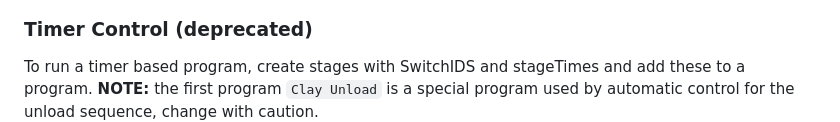
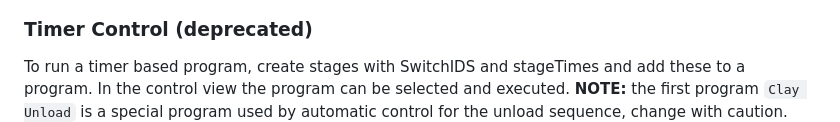
Before and after one commit to YLaret/BlauweBagger, a Markdown page: README.md, the part around the change. GitHub-like rendering.

Commit message:
timer program clarification

```diff
--- a/README.md
+++ b/README.md
@@ -12,7 +12,7 @@ To let the machine run on autopilot simply press `AUTO`. The machine will determ
 To control the switches manually, press `PAUSE` all the switches will turn off. Pressing on a pump or motor will turn it on/off. **Be careful: NO METER CONTROL, dangerous situation can occur.**
 ![Schematic Manual](https://raw.githubusercontent.com/YLaret/BlauweBagger/SwtchCntrl/docs/schematic_pause.png)
 ### Timer Control (deprecated)
-To run a timer based program, create stages with SwitchIDS and stageTimes and add these to a program. **NOTE:** the first program `Clay Unload` is a special program used by automatic control for the unload sequence, change with caution.
+To run a timer based program, create stages with SwitchIDS and stageTimes and add these to a program. In the control view the program can be selected and executed. **NOTE:** the first program `Clay Unload` is a special program used by automatic control for the unload sequence, change with caution.
 ![Program Timer](https://raw.githubusercontent.com/YLaret/BlauweBagger/SwtchCntrl/docs/program_timer.png)
 
 ## Architecture
```
